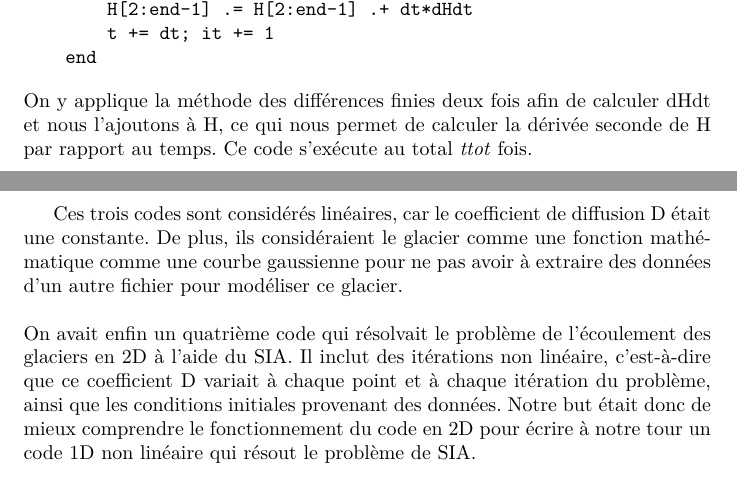
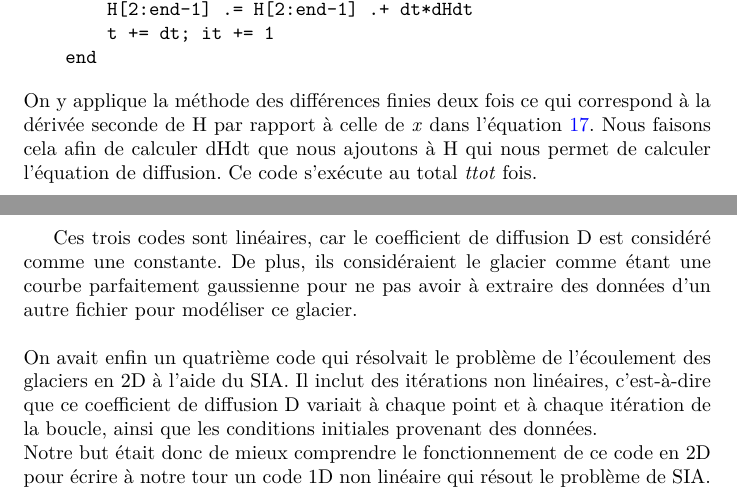
Before and after one commit to Rivoks/polytech-projet-mdg, a LaTeX document (documents/sources_rapport/rapport.tex): two parts of pages 9 and 11 of 23, joined at a grey line, cut so that both start at the same text. Compiled offline with pdfLaTeX.

Commit message:
Amélioration rapport

```diff
--- a/documents/sources_rapport/rapport.tex
+++ b/documents/sources_rapport/rapport.tex
@@ -284,7 +284,7 @@ Tout d'abord un premier code explicite qui avait pour but de nous initier à la
         t += dt; it += 1
     end
 \end{verbatim}
- On y applique la méthode des différences finies deux fois afin de calculer dHdt et nous l’ajoutons à H, ce qui nous permet de calculer la dérivée seconde de H par rapport au temps. Ce code s'exécute au total \textit{ttot} fois.
+ On y applique la méthode des différences finies deux fois ce qui correspond à la dérivée seconde de H par rapport à celle de \textit{x} dans l'équation \ref{eq4}. Nous faisons cela afin de calculer dHdt que nous ajoutons à H  qui nous permet de calculer l'équation de diffusion. Ce code s'exécute au total \textit{ttot} fois.
 \newpage
 On a également un deuxième code qui rajoute un résiduel \textit{ResH}, une solution itérative ainsi qu'une tolérance linéaire \textit{tol}, forçant le programme à s'arrêter lorsque cette tolérance est atteinte.
 
@@ -324,10 +324,12 @@ while t<ttot
 \end{verbatim}
 Ce \textit{damp} est une valeur déterminée par l'utilisateur mais doit être compris entre 0 et 1. Plus ce damp est bas, plus le nombre d'itérations sera grand. Cependant, il ne faut pas prendre un damp trop grand car avec trop peu d'itérations, on risque de ne pas avoir un modèle satisfaisant (car il serait trop imprécis).
 \newpage
-Ces trois codes sont considérés linéaires, car le coefficient de diffusion D était une constante. De plus, ils considéraient le glacier comme une fonction mathématique comme une courbe gaussienne pour ne pas avoir à extraire des données d'un autre fichier pour modéliser ce glacier.
+Ces trois codes sont linéaires, car le coefficient de diffusion D est considéré comme une constante. De plus, ils considéraient le glacier comme étant une courbe parfaitement gaussienne pour ne pas avoir à extraire des données d'un autre fichier pour modéliser ce glacier.
 \newline
 \newline
-On avait enfin un quatrième code qui résolvait le problème de l'écoulement des glaciers en 2D à l'aide du SIA. Il inclut des itérations non linéaire, c'est-à-dire que ce coefficient D variait à chaque point et à chaque itération du problème, ainsi que les conditions initiales provenant des données. Notre but était donc de mieux comprendre le fonctionnement du code en 2D pour écrire à notre tour un code 1D non linéaire qui résout le problème de SIA.
+On avait enfin un quatrième code qui résolvait le problème de l'écoulement des glaciers en 2D à l'aide du SIA. Il inclut des itérations non linéaires, c'est-à-dire que ce coefficient de diffusion D variait à chaque point et à chaque itération de la boucle, ainsi que les conditions initiales provenant des données.
+\newline
+Notre but était donc de mieux comprendre le fonctionnement de ce code en 2D pour écrire à notre tour un code 1D non linéaire qui résout le problème de SIA.
 \newpage
 \subsection{Code 1D non linéaire proposé}
 En s'inspirant de ces codes, nous avons créé notre propre code non linéaire en 1D, qui respecte l'équation~\eqref{eq4}. L'idée était de reprendre un code similaire au code non linéaire 2D et de ne conserver qu'une seule dimension, c'est-à-dire toutes les variables dépendantes de x. Les composantes dépendantes de y n'ont donc pas été prise en compte. La boucle principale s'effectue de la manière suivante :
```
Also changed, not shown: documents/rapport.pdf, documents/sources_rapport/rapport.pdf, documents/sources_rapport/rapport.tex (4 more changed lines), 6 other files.
